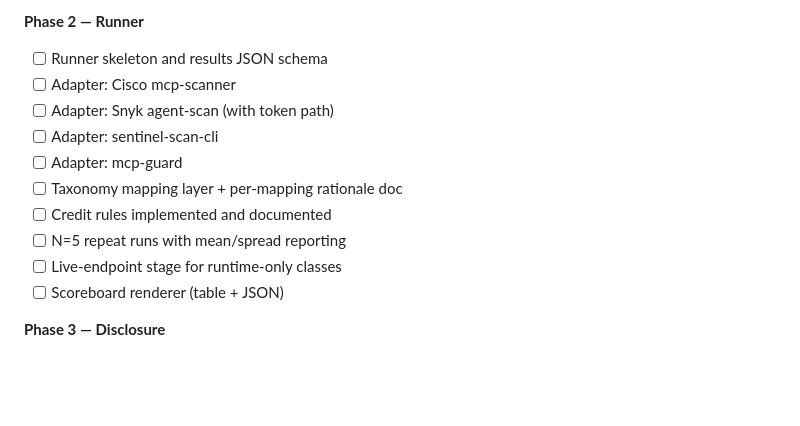
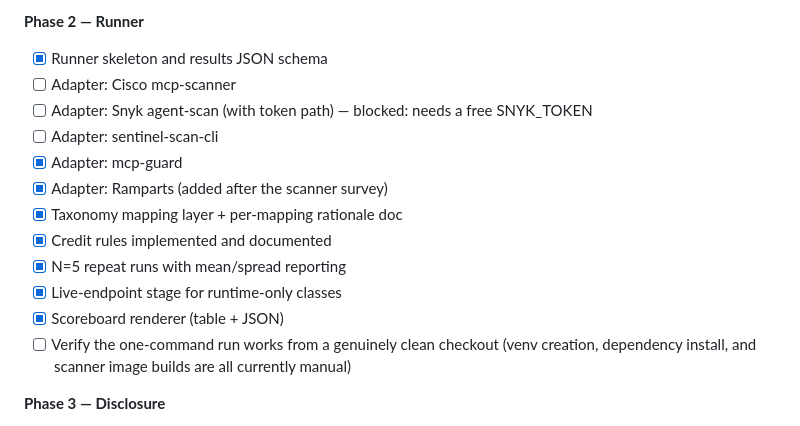
Before and after one commit to falc0n007/mcp-sec-bench, a Markdown page: docs/project-plan.md, the part around the change. Rendered like a GitHub page; blank space fills up the shorter version.

Commit message:
Update Phase 2 tracker to actual state
Seven of ten items done, plus Ramparts which post-dates the original list.
Cisco is in progress, Snyk is blocked on a free token, sentinel-scan-cli is
not started.

Adds an item the original tracker did not have: Phase 2's done-when says one
command produces a scoreboard from a CLEAN CHECKOUT, and that is not true yet.
There is no requirements file, no Makefile and no root pyproject, so venv
creation, dependency install and scanner image builds are all manual steps a
newcomer has to reconstruct.

Co-Authored-By: Claude Opus 5 <noreply@anthropic.com>

```diff
--- a/docs/project-plan.md
+++ b/docs/project-plan.md
@@ -246,16 +246,20 @@ which is exactly why it goes through both before anyone quotes it.
 
 **Phase 2 — Runner**
 
-- [ ] Runner skeleton and results JSON schema
+- [x] Runner skeleton and results JSON schema
 - [ ] Adapter: Cisco mcp-scanner
-- [ ] Adapter: Snyk agent-scan (with token path)
+- [ ] Adapter: Snyk agent-scan (with token path) — blocked: needs a free SNYK_TOKEN
 - [ ] Adapter: sentinel-scan-cli
-- [ ] Adapter: mcp-guard
-- [ ] Taxonomy mapping layer + per-mapping rationale doc
-- [ ] Credit rules implemented and documented
-- [ ] N=5 repeat runs with mean/spread reporting
-- [ ] Live-endpoint stage for runtime-only classes
-- [ ] Scoreboard renderer (table + JSON)
+- [x] Adapter: mcp-guard
+- [x] Adapter: Ramparts (added after the scanner survey)
+- [x] Taxonomy mapping layer + per-mapping rationale doc
+- [x] Credit rules implemented and documented
+- [x] N=5 repeat runs with mean/spread reporting
+- [x] Live-endpoint stage for runtime-only classes
+- [x] Scoreboard renderer (table + JSON)
+- [ ] Verify the one-command run works from a genuinely clean checkout
+      (venv creation, dependency install, and scanner image builds are all
+      currently manual)
 
 **Phase 3 — Disclosure**
 
```
